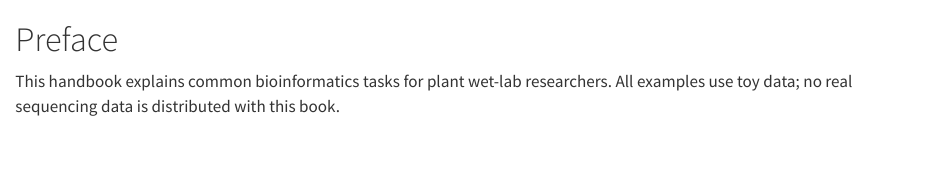
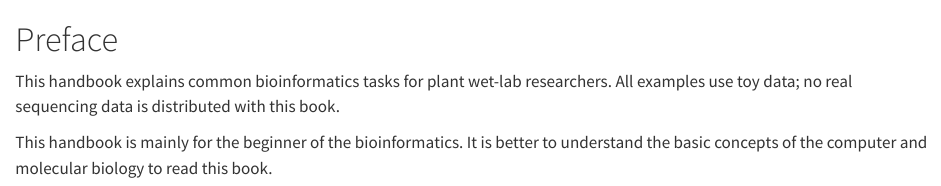
Before and after one commit to rhosiqs/bioinfo-intro, a Quarto document (en-US/index.qmd): the page in a window 1100 px wide, from its top. Rendered offline with R 4.5, knitr and Pandoc in place of Quarto, with nearby package versions.

Commit message:
Expand intro to note the intended reader background
Co-Authored-By: Claude Sonnet 5 <noreply@anthropic.com>

```diff
--- a/en-US/index.qmd
+++ b/en-US/index.qmd
@@ -7,3 +7,5 @@ updated: 2026-09-11
 
 This handbook explains common bioinformatics tasks for plant wet-lab researchers.
 All examples use toy data; no real sequencing data is distributed with this book.
+
+This handbook is mainly for the beginner of the bioinformatics. It is better to understand the basic concepts of the computer and molecular biology to read this book.
```
